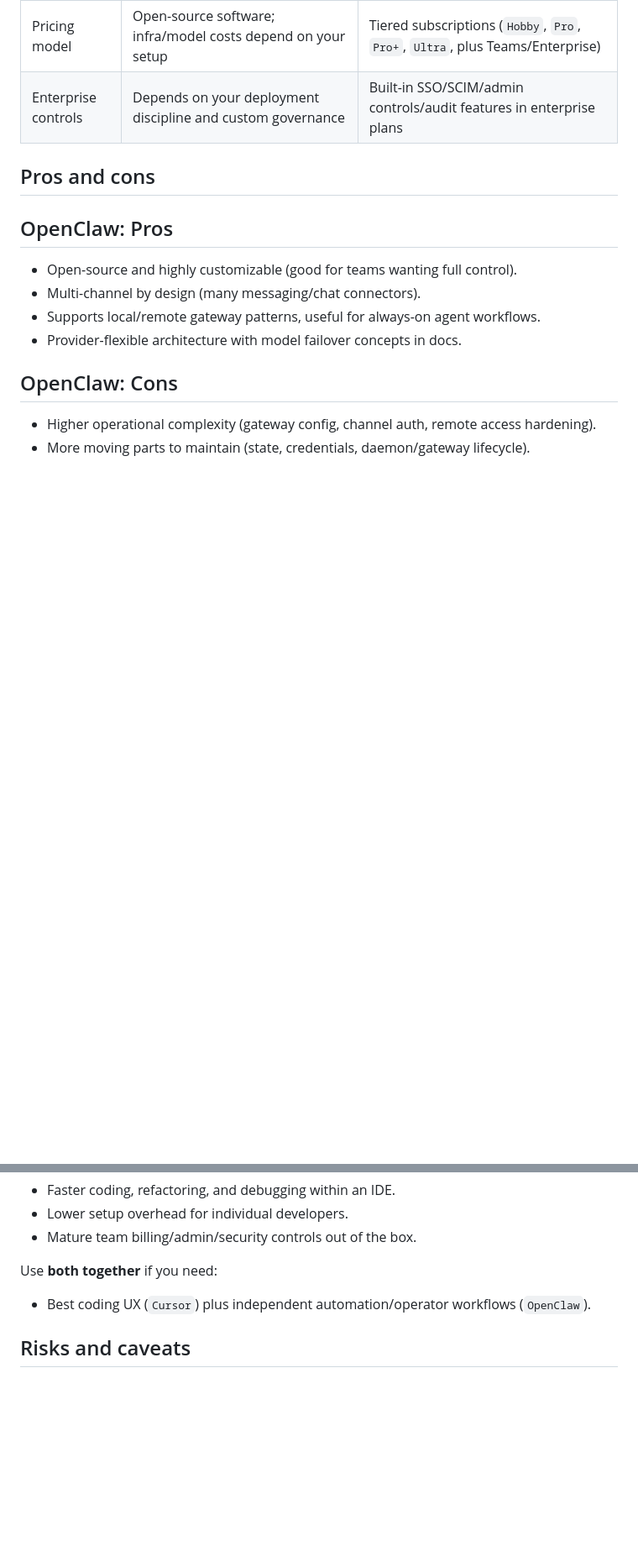
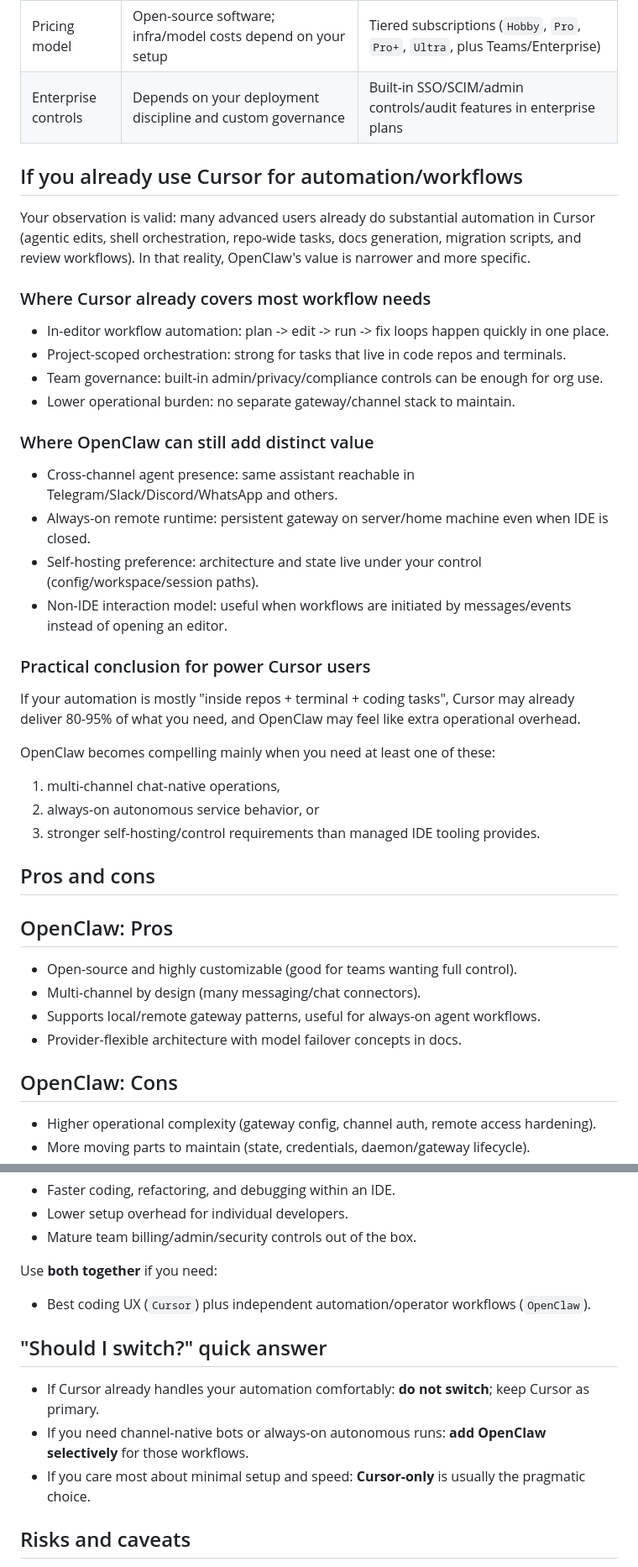
Before and after one commit to cyberony/misc, a Markdown page: openclaw-vs-cursor-report.md, 2 parts joined by grey strips. Shown at 84% size. GitHub-like rendering; blank space fills up the shorter version.

Commit message:
Expand report with Cursor automation workflow analysis
Made-with: Cursor

```diff
--- a/openclaw-vs-cursor-report.md
+++ b/openclaw-vs-cursor-report.md
@@ -26,6 +26,33 @@ OpenClaw is an open-source, self-hosted agent system that can run through many c
 | Best fit | Automation, orchestration, multi-channel operations, privacy-sensitive self-hosting preferences | High-velocity code generation/refactor/debug in editor |
 | Pricing model | Open-source software; infra/model costs depend on your setup | Tiered subscriptions (`Hobby`, `Pro`, `Pro+`, `Ultra`, plus Teams/Enterprise) |
 | Enterprise controls | Depends on your deployment discipline and custom governance | Built-in SSO/SCIM/admin controls/audit features in enterprise plans |
+
+## If you already use Cursor for automation/workflows
+
+Your observation is valid: many advanced users already do substantial automation in Cursor (agentic edits, shell orchestration, repo-wide tasks, docs generation, migration scripts, and review workflows). In that reality, OpenClaw's value is narrower and more specific.
+
+### Where Cursor already covers most workflow needs
+
+- In-editor workflow automation: plan -> edit -> run -> fix loops happen quickly in one place.
+- Project-scoped orchestration: strong for tasks that live in code repos and terminals.
+- Team governance: built-in admin/privacy/compliance controls can be enough for org use.
+- Lower operational burden: no separate gateway/channel stack to maintain.
+
+### Where OpenClaw can still add distinct value
+
+- Cross-channel agent presence: same assistant reachable in Telegram/Slack/Discord/WhatsApp and others.
+- Always-on remote runtime: persistent gateway on server/home machine even when IDE is closed.
+- Self-hosting preference: architecture and state live under your control (config/workspace/session paths).
+- Non-IDE interaction model: useful when workflows are initiated by messages/events instead of opening an editor.
+
+### Practical conclusion for power Cursor users
+
+If your automation is mostly "inside repos + terminal + coding tasks", Cursor may already deliver 80-95% of what you need, and OpenClaw may feel like extra operational overhead.
+
+OpenClaw becomes compelling mainly when you need at least one of these:
+1) multi-channel chat-native operations,
+2) always-on autonomous service behavior, or
+3) stronger self-hosting/control requirements than managed IDE tooling provides.
 
 ## Pros and cons
 
@@ -86,6 +113,12 @@ Choose **Cursor first** if you need:
 Use **both together** if you need:
 - Best coding UX (`Cursor`) plus independent automation/operator workflows (`OpenClaw`).
 
+## "Should I switch?" quick answer
+
+- If Cursor already handles your automation comfortably: **do not switch**; keep Cursor as primary.
+- If you need channel-native bots or always-on autonomous runs: **add OpenClaw selectively** for those workflows.
+- If you care most about minimal setup and speed: **Cursor-only** is usually the pragmatic choice.
+
 ## Risks and caveats
 
 - Vendor pages naturally emphasize strengths; validate with your own pilot workload.
```
